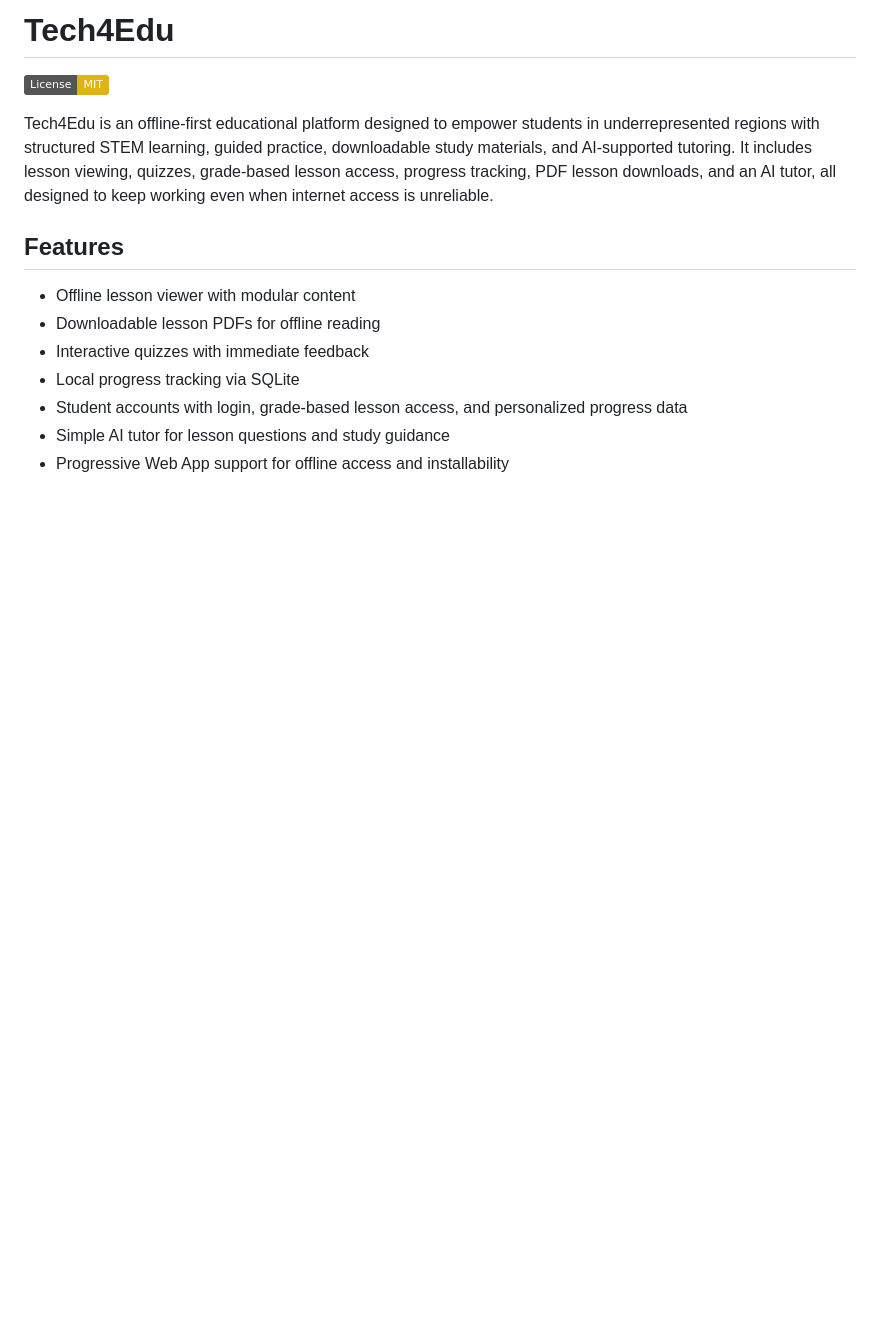
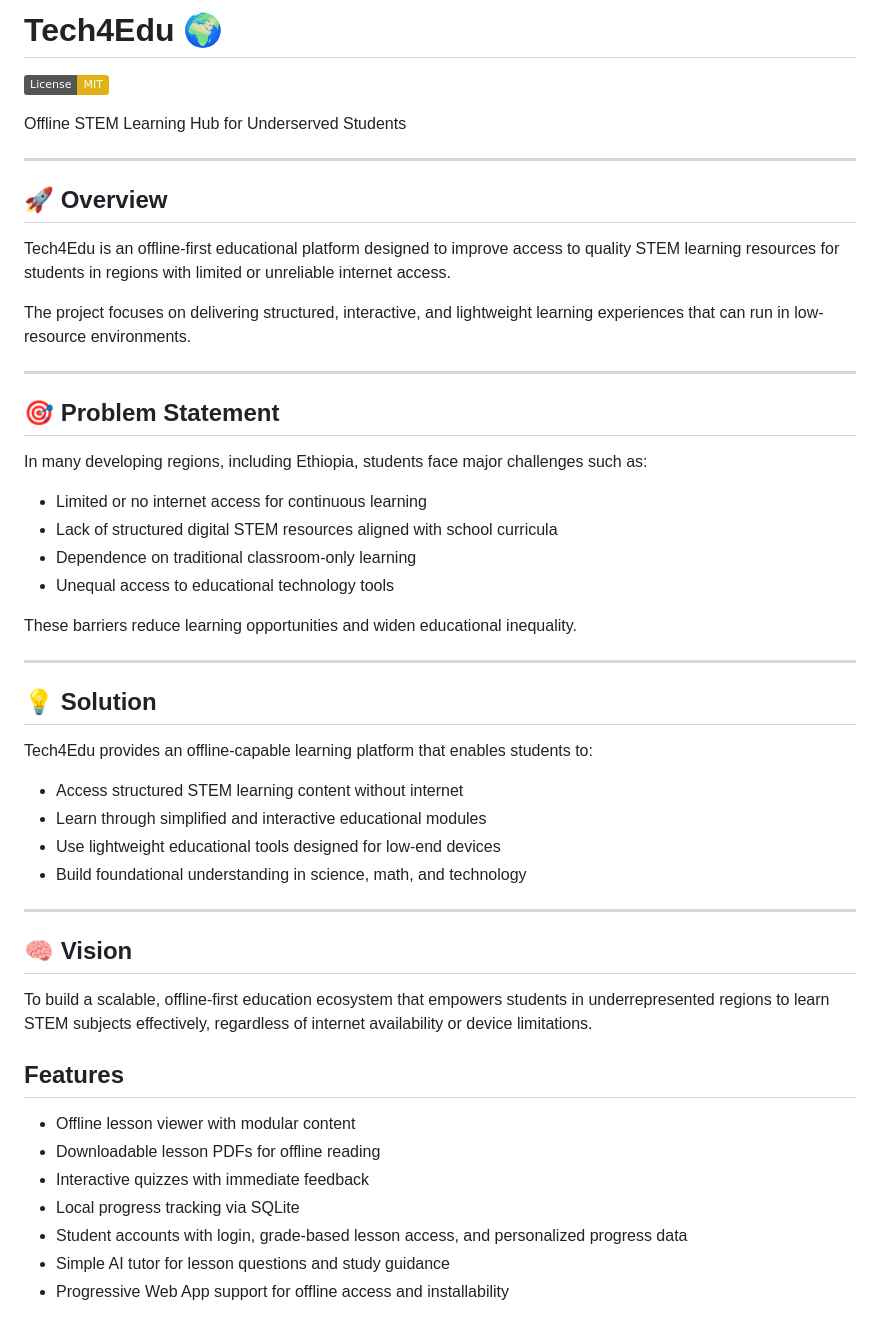
Before and after one commit to sarda-kedir/Tech4Edu, a Markdown page: README.md, the part around the change. Rendered like a GitHub page; badges without logos; blank space fills up the shorter version.

Commit message:
Update README overview

```diff
--- a/README.md
+++ b/README.md
@@ -1,8 +1,46 @@
-# Tech4Edu
+# Tech4Edu 🌍
 
 [![License: MIT](https://img.shields.io/badge/License-MIT-yellow.svg)](LICENSE)
 
-Tech4Edu is an offline-first educational platform designed to empower students in underrepresented regions with structured STEM learning, guided practice, downloadable study materials, and AI-supported tutoring. It includes lesson viewing, quizzes, grade-based lesson access, progress tracking, PDF lesson downloads, and an AI tutor, all designed to keep working even when internet access is unreliable.
+Offline STEM Learning Hub for Underserved Students
+
+---
+
+## 🚀 Overview
+
+Tech4Edu is an offline-first educational platform designed to improve access to quality STEM learning resources for students in regions with limited or unreliable internet access.
+
+The project focuses on delivering structured, interactive, and lightweight learning experiences that can run in low-resource environments.
+
+---
+
+## 🎯 Problem Statement
+
+In many developing regions, including Ethiopia, students face major challenges such as:
+
+- Limited or no internet access for continuous learning
+- Lack of structured digital STEM resources aligned with school curricula
+- Dependence on traditional classroom-only learning
+- Unequal access to educational technology tools
+
+These barriers reduce learning opportunities and widen educational inequality.
+
+---
+
+## 💡 Solution
+
+Tech4Edu provides an offline-capable learning platform that enables students to:
+
+- Access structured STEM learning content without internet
+- Learn through simplified and interactive educational modules
+- Use lightweight educational tools designed for low-end devices
+- Build foundational understanding in science, math, and technology
+
+---
+
+## 🧠 Vision
+
+To build a scalable, offline-first education ecosystem that empowers students in underrepresented regions to learn STEM subjects effectively, regardless of internet availability or device limitations.
 
 ## Features
 
```
